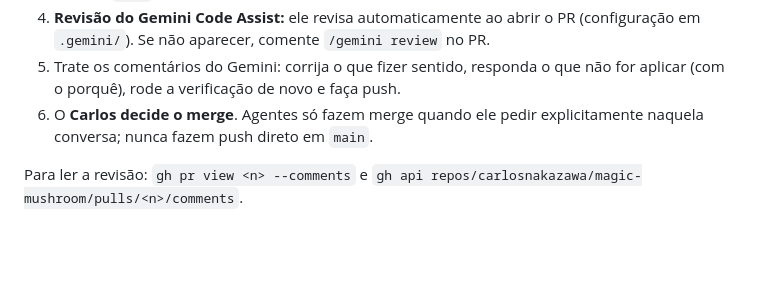
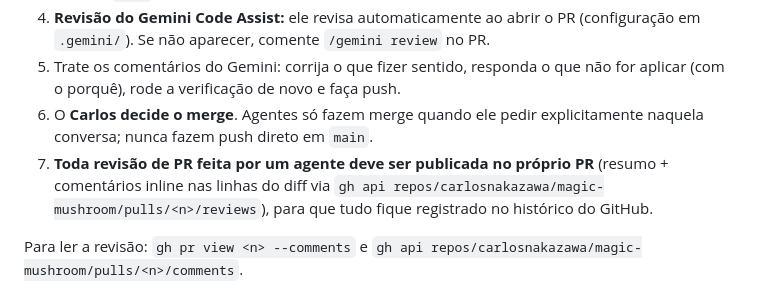
Before and after one commit to carlosnakazawa/magic-mushroom, a Markdown page: AGENTS.md, the part around the change. Drawn GitHub-style; blank space fills up the shorter version.

Commit message:
docs: exige publicar revisões de PR como comentários no GitHub

```diff
--- a/AGENTS.md
+++ b/AGENTS.md
@@ -60,6 +60,7 @@ O projeto tem **3 etapas** (ver ROADMAP). Cada etapa:
 4. **Revisão do Gemini Code Assist:** ele revisa automaticamente ao abrir o PR (configuração em `.gemini/`). Se não aparecer, comente `/gemini review` no PR.
 5. Trate os comentários do Gemini: corrija o que fizer sentido, responda o que não for aplicar (com o porquê), rode a verificação de novo e faça push.
 6. O **Carlos decide o merge**. Agentes só fazem merge quando ele pedir explicitamente naquela conversa; nunca fazem push direto em `main`.
+7. **Toda revisão de PR feita por um agente deve ser publicada no próprio PR** (resumo + comentários inline nas linhas do diff via `gh api repos/carlosnakazawa/magic-mushroom/pulls/<n>/reviews`), para que tudo fique registrado no histórico do GitHub.
 
 Para ler a revisão: `gh pr view <n> --comments` e `gh api repos/carlosnakazawa/magic-mushroom/pulls/<n>/comments`.
 
```
